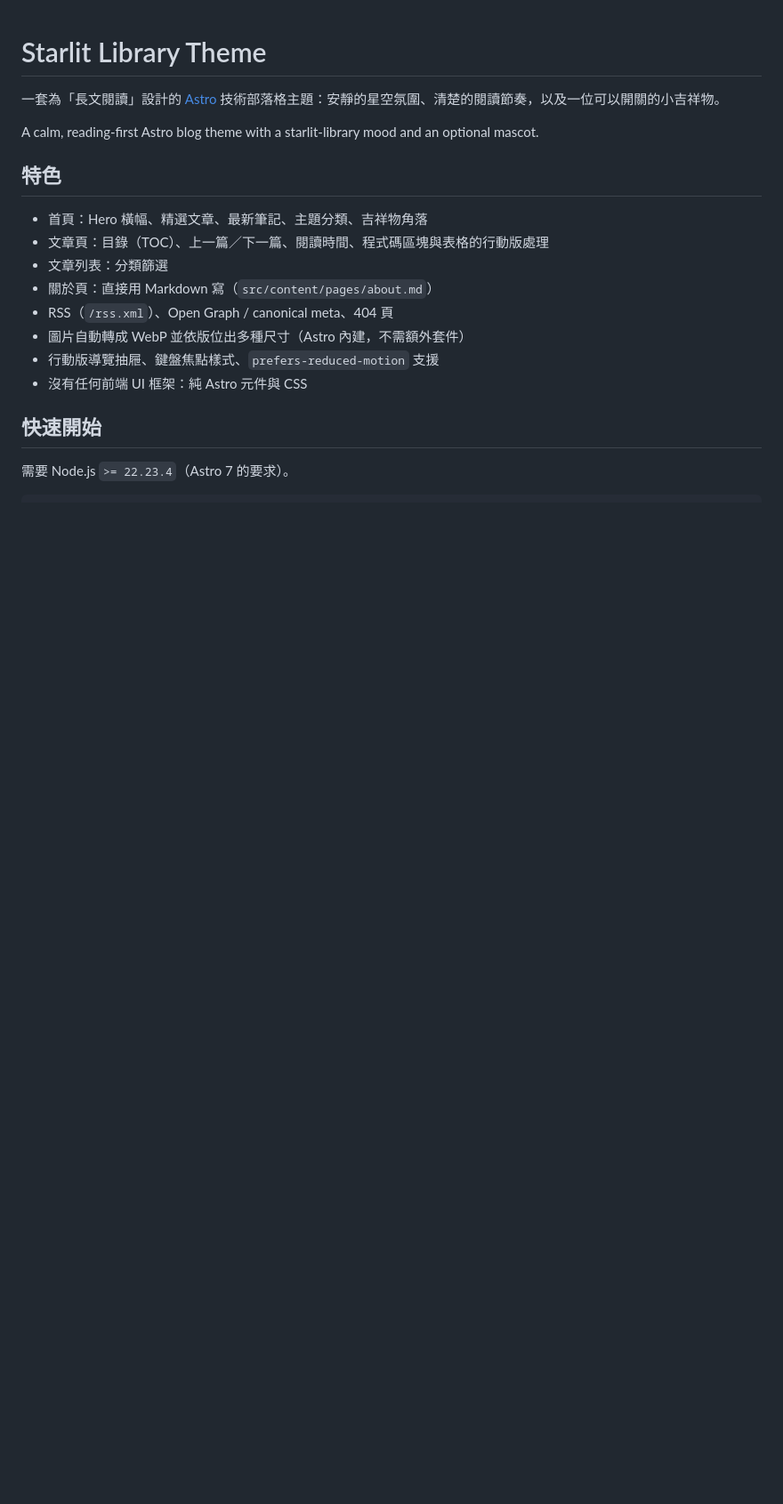
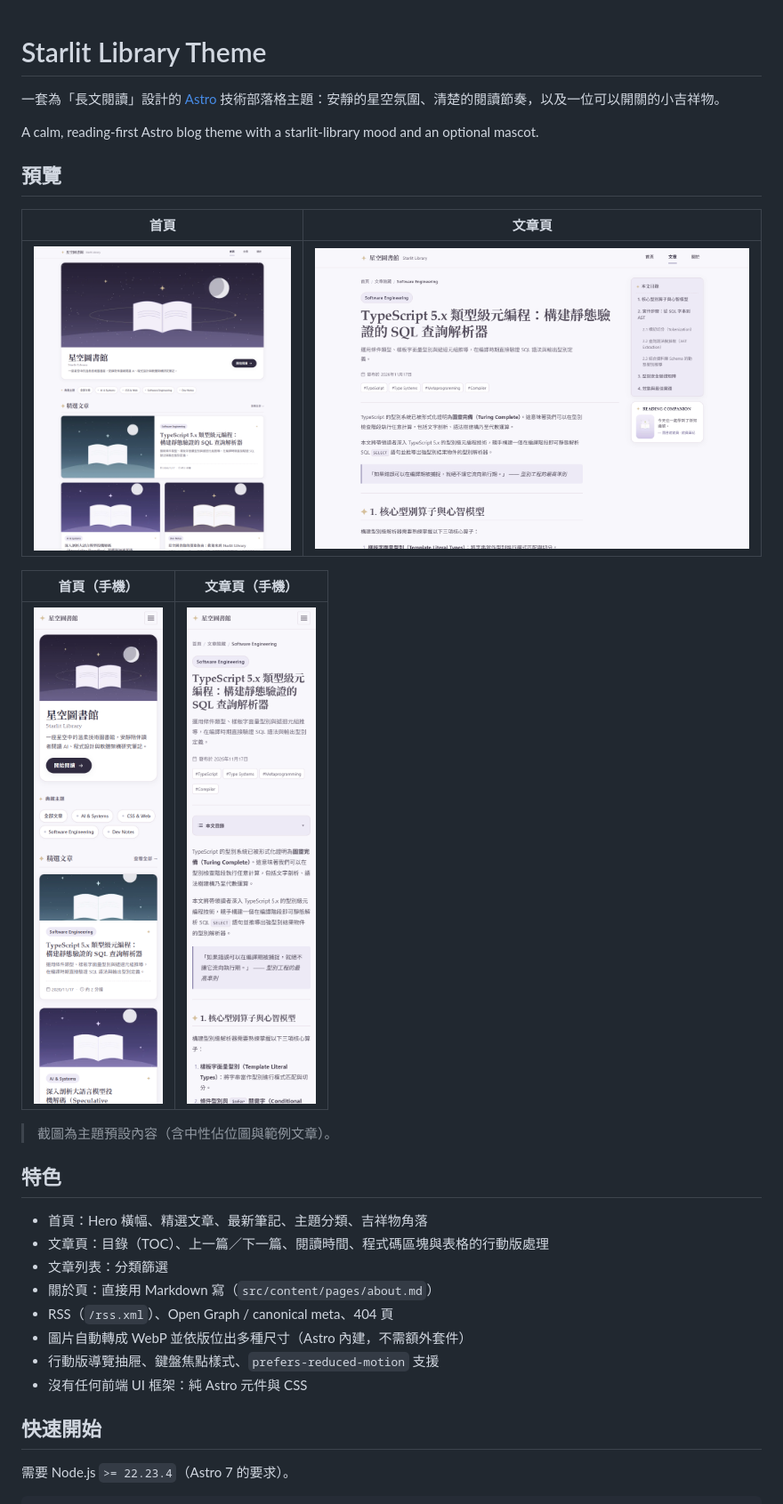
Before and after one commit to hakuei0115/Starlit-Library-Theme, a Markdown page: README.md, the part around the change. Shown at 89% size. Rendered like a GitHub page; pictures changed too: docs/screenshots/article-desktop.png (added), docs/screenshots/article-mobile.png (added), docs/screenshots/home-desktop.png (added); blank space fills up the shorter version.

Commit message:
docs: add preview screenshots to the README

```diff
--- a/README.md
+++ b/README.md
@@ -3,6 +3,18 @@
 一套為「長文閱讀」設計的 [Astro](https://astro.build) 技術部落格主題：安靜的星空氛圍、清楚的閱讀節奏，以及一位可以開關的小吉祥物。
 
 A calm, reading-first Astro blog theme with a starlit-library mood and an optional mascot.
+
+## 預覽
+
+| 首頁 | 文章頁 |
+|---|---|
+| ![首頁（桌面）](docs/screenshots/home-desktop.png) | ![文章頁（桌面）](docs/screenshots/article-desktop.png) |
+
+| 首頁（手機） | 文章頁（手機） |
+|---|---|
+| <img src="docs/screenshots/home-mobile.png" alt="首頁（手機）" width="260"> | <img src="docs/screenshots/article-mobile.png" alt="文章頁（手機）" width="260"> |
+
+> 截圖為主題預設內容（含中性佔位圖與範例文章）。
 
 ## 特色
 
```
